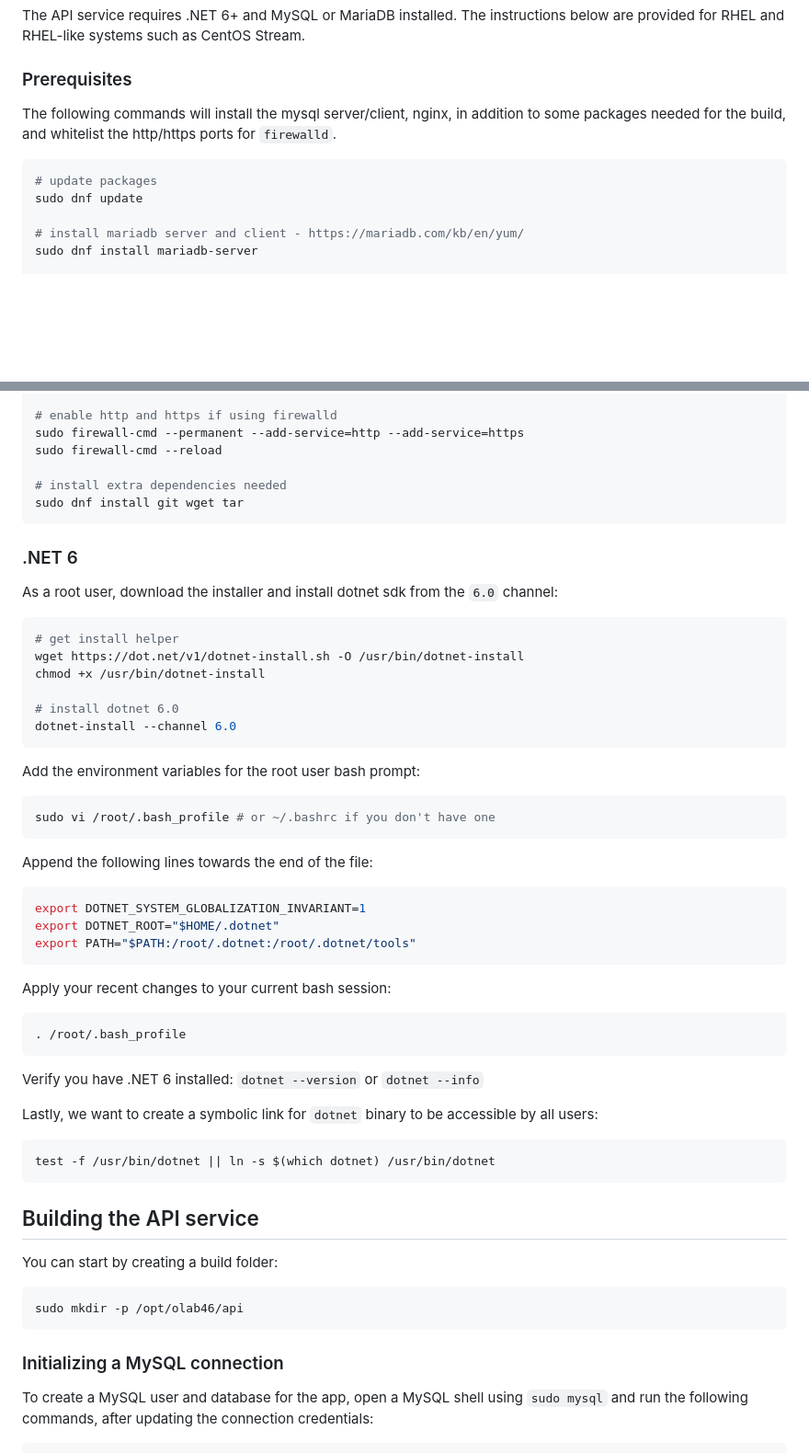
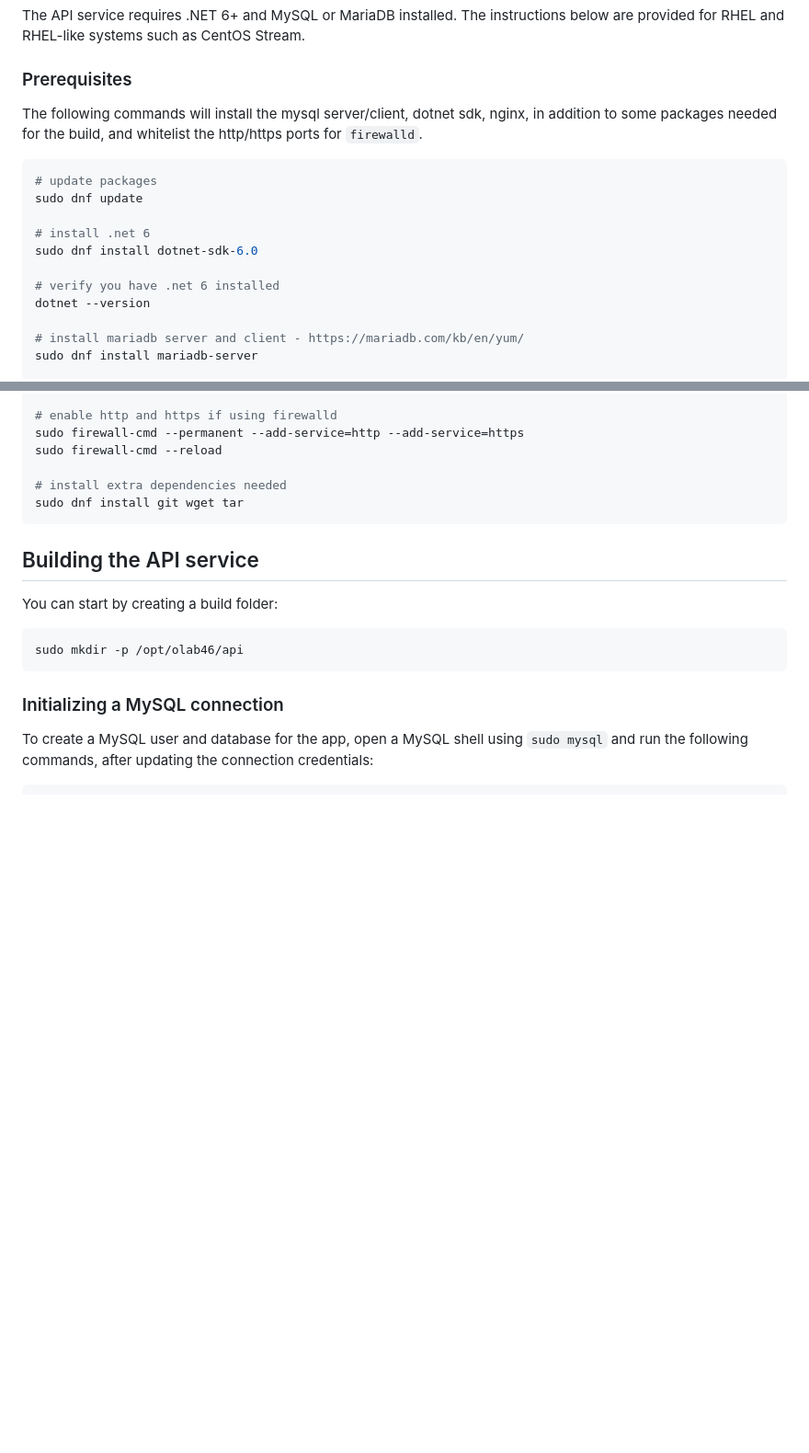
Before and after one commit to olab/OLab45-Api, a Markdown page: README.md, 2 parts joined by grey strips. Shown at 92% size. Drawn GitHub-style; blank space fills up the shorter version.

Commit message:
install .net sdk using the official rpm channel

````diff
--- a/README.md
+++ b/README.md
@@ -8,11 +8,17 @@ The API service requires .NET 6+ and MySQL or MariaDB installed. The instruction
 
 ### Prerequisites
 
-The following commands will install the mysql server/client, nginx, in addition to some packages needed for the build, and whitelist the http/https ports for `firewalld`.
+The following commands will install the mysql server/client, dotnet sdk, nginx, in addition to some packages needed for the build, and whitelist the http/https ports for `firewalld`.
 
 ```sh
 # update packages
 sudo dnf update
+
+# install .net 6
+sudo dnf install dotnet-sdk-6.0
+
+# verify you have .net 6 installed
+dotnet --version
 
 # install mariadb server and client - https://mariadb.com/kb/en/yum/
 sudo dnf install mariadb-server
@@ -37,47 +43,6 @@ sudo firewall-cmd --reload
 
 # install extra dependencies needed
 sudo dnf install git wget tar
-```
-
-### .NET 6
-
-As a root user, download the installer and install dotnet sdk from the `6.0` channel:
-
-```sh
-# get install helper
-wget https://dot.net/v1/dotnet-install.sh -O /usr/bin/dotnet-install
-chmod +x /usr/bin/dotnet-install
-
-# install dotnet 6.0
-dotnet-install --channel 6.0
-```
-
-Add the environment variables for the root user bash prompt:
-
-```sh
-sudo vi /root/.bash_profile # or ~/.bashrc if you don't have one
-```
-
-Append the following lines towards the end of the file:
-
-```sh
-export DOTNET_SYSTEM_GLOBALIZATION_INVARIANT=1
-export DOTNET_ROOT="$HOME/.dotnet"
-export PATH="$PATH:/root/.dotnet:/root/.dotnet/tools"
-```
-
-Apply your recent changes to your current bash session:
-
-```sh
-. /root/.bash_profile
-```
-
-Verify you have .NET 6 installed: `dotnet --version` or `dotnet --info`
-
-Lastly, we want to create a symbolic link for `dotnet` binary to be accessible by all users:
-
-```sh
-test -f /usr/bin/dotnet || ln -s $(which dotnet) /usr/bin/dotnet
 ```
 
 ## Building the API service
````
